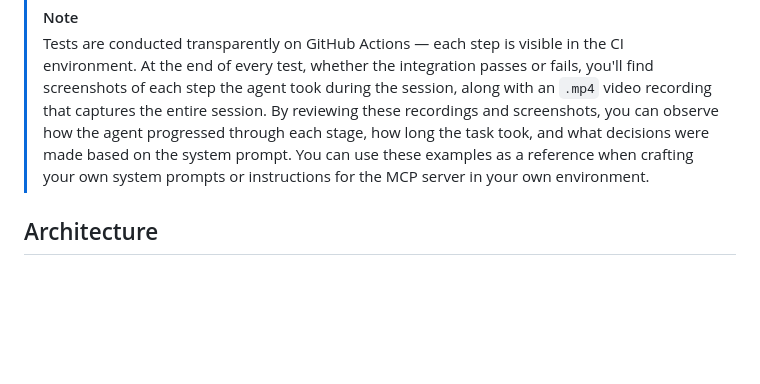
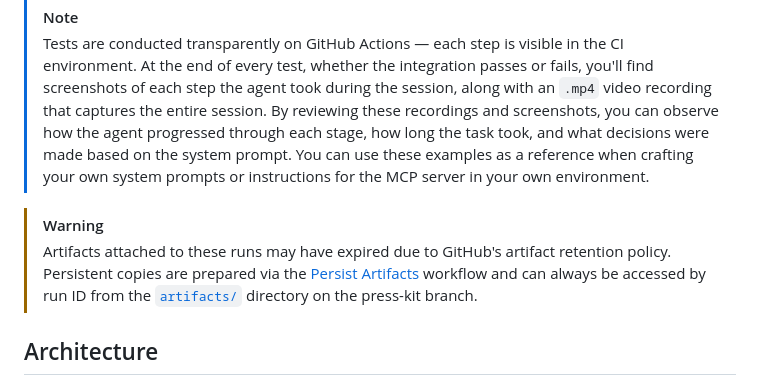
Before and after one commit to ARAS-Workspace/claude-kvm, a Markdown page: README.md, the part around the change. GitHub-like rendering; blank space fills up the shorter version.

```diff
--- a/README.md
+++ b/README.md
@@ -15,6 +15,9 @@ Claude KVM is an MCP tool that controls remote desktop environments over VNC. It
 
 > [!NOTE]
 > Tests are conducted transparently on GitHub Actions — each step is visible in the CI environment. At the end of every test, whether the integration passes or fails, you'll find screenshots of each step the agent took during the session, along with an `.mp4` video recording that captures the entire session. By reviewing these recordings and screenshots, you can observe how the agent progressed through each stage, how long the task took, and what decisions were made based on the system prompt. You can use these examples as a reference when crafting your own system prompts or instructions for the MCP server in your own environment.
+
+> [!WARNING]
+> Artifacts attached to these runs may have expired due to GitHub's artifact retention policy. Persistent copies are prepared via the [Persist Artifacts](https://github.com/ARAS-Workspace/claude-kvm/actions/workflows/persist-artifacts.yml) workflow and can always be accessed by run ID from the [`artifacts/`](https://github.com/ARAS-Workspace/claude-kvm/tree/press-kit/artifacts) directory on the press-kit branch.
 
 ## Architecture
 
```
Also changed, not shown: README_TR.md (+3 -0 lines).
